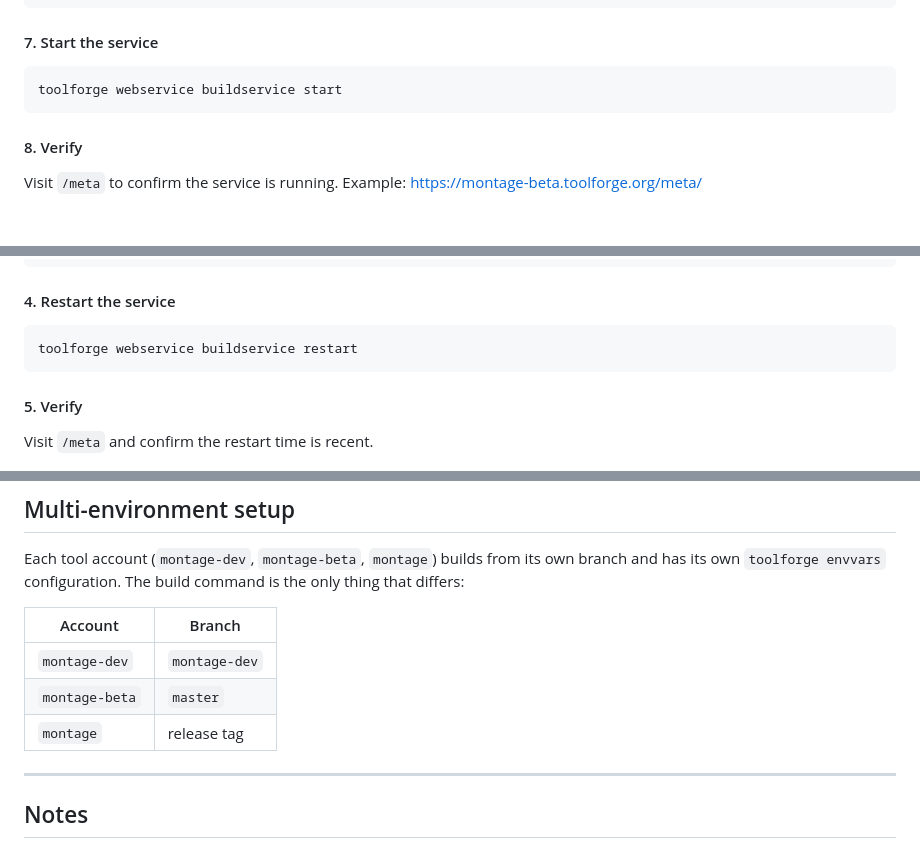
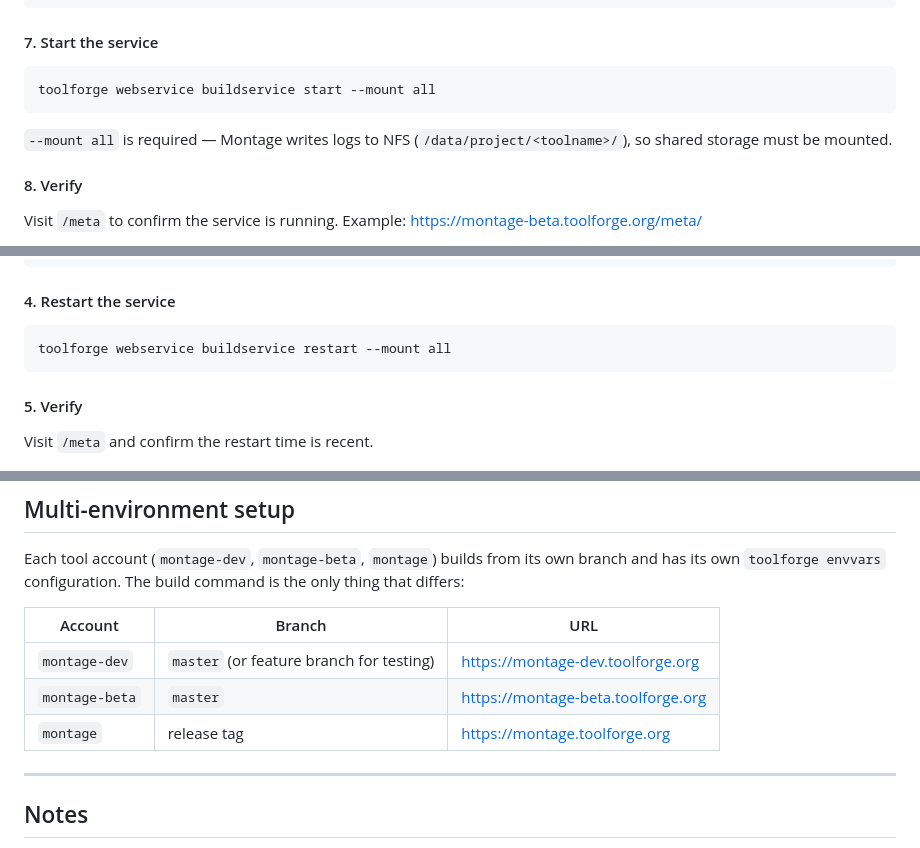
Before and after one commit to hatnote/montage, a Markdown page: deployment.md, 3 parts joined by grey strips. Drawn GitHub-style; blank space fills up the shorter version.

Commit message:
docs: add --mount all to webservice commands and improve multi-env table
NFS must be mounted so Montage can write logs to /data/project/<toolname>/.
Also adds URLs to the multi-environment table.

Co-Authored-By: Claude Sonnet 4.6 <noreply@anthropic.com>

````diff
--- a/deployment.md
+++ b/deployment.md
@@ -94,8 +94,11 @@ mariadb --defaults-file=~/replica.my.cnf -h tools.db.svc.wikimedia.cloud <db nam
 #### 7. Start the service
 
 ```bash
-toolforge webservice buildservice start
+toolforge webservice buildservice start --mount all
 ```
+
+`--mount all` is required — Montage writes logs to NFS (`/data/project/<toolname>/`), so shared
+storage must be mounted.
 
 #### 8. Verify
 
@@ -129,7 +132,7 @@ toolforge build logs  # wait for completion
 #### 4. Restart the service
 
 ```bash
-toolforge webservice buildservice restart
+toolforge webservice buildservice restart --mount all
 ```
 
 #### 5. Verify
@@ -189,11 +192,11 @@ Each tool account (`montage-dev`, `montage-beta`, `montage`) builds from its own
 has its own `toolforge envvars` configuration. The build command is the only thing that
 differs:
 
-| Account | Branch |
-|---------|--------|
-| `montage-dev` | `montage-dev` |
-| `montage-beta` | `master` |
-| `montage` | release tag |
+| Account | Branch | URL |
+|---------|--------|-----|
+| `montage-dev` | `master` (or feature branch for testing) | https://montage-dev.toolforge.org |
+| `montage-beta` | `master` | https://montage-beta.toolforge.org |
+| `montage` | release tag | https://montage.toolforge.org |
 
 ---
 
````
Also changed, not shown: other parts of deployment.md (+1 -1 lines).
